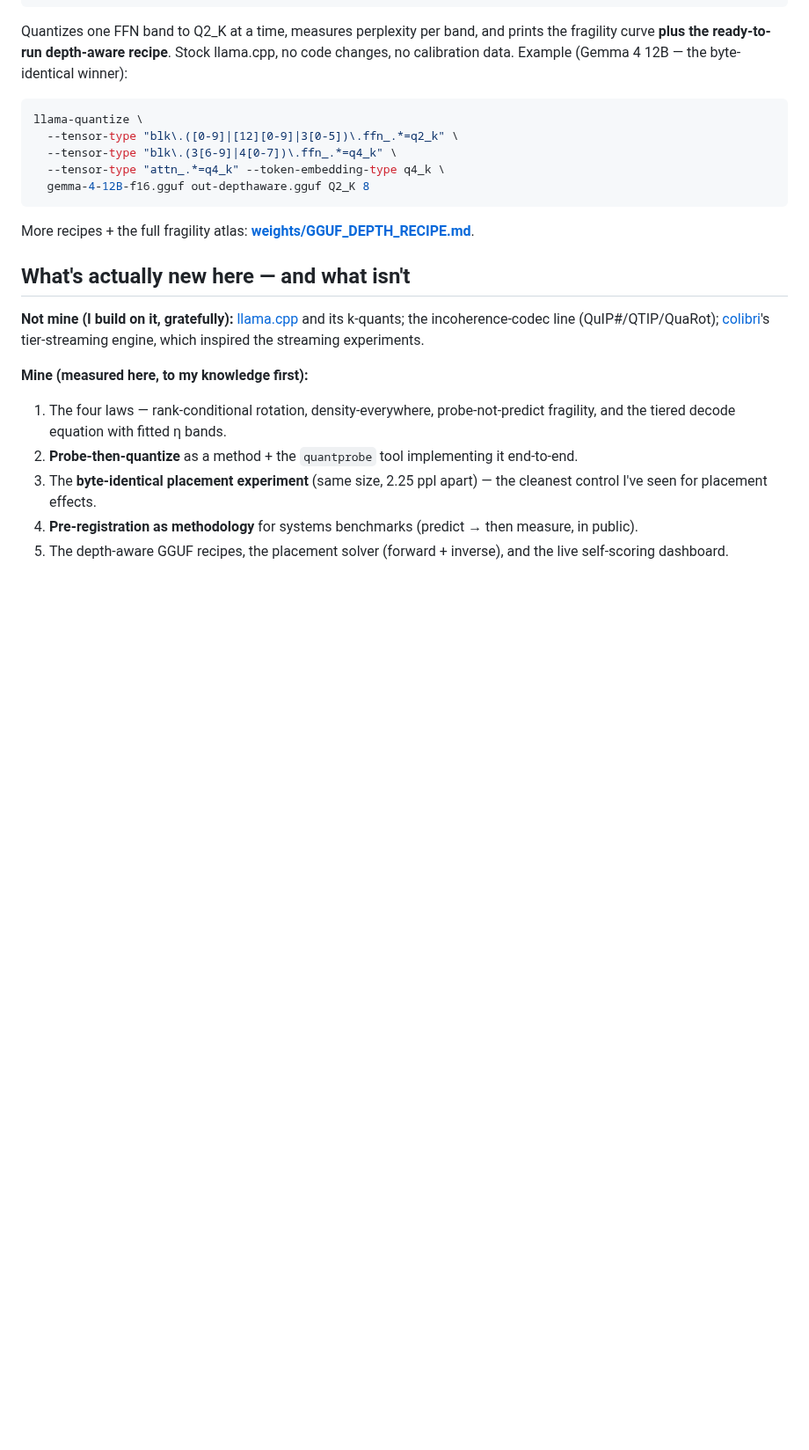
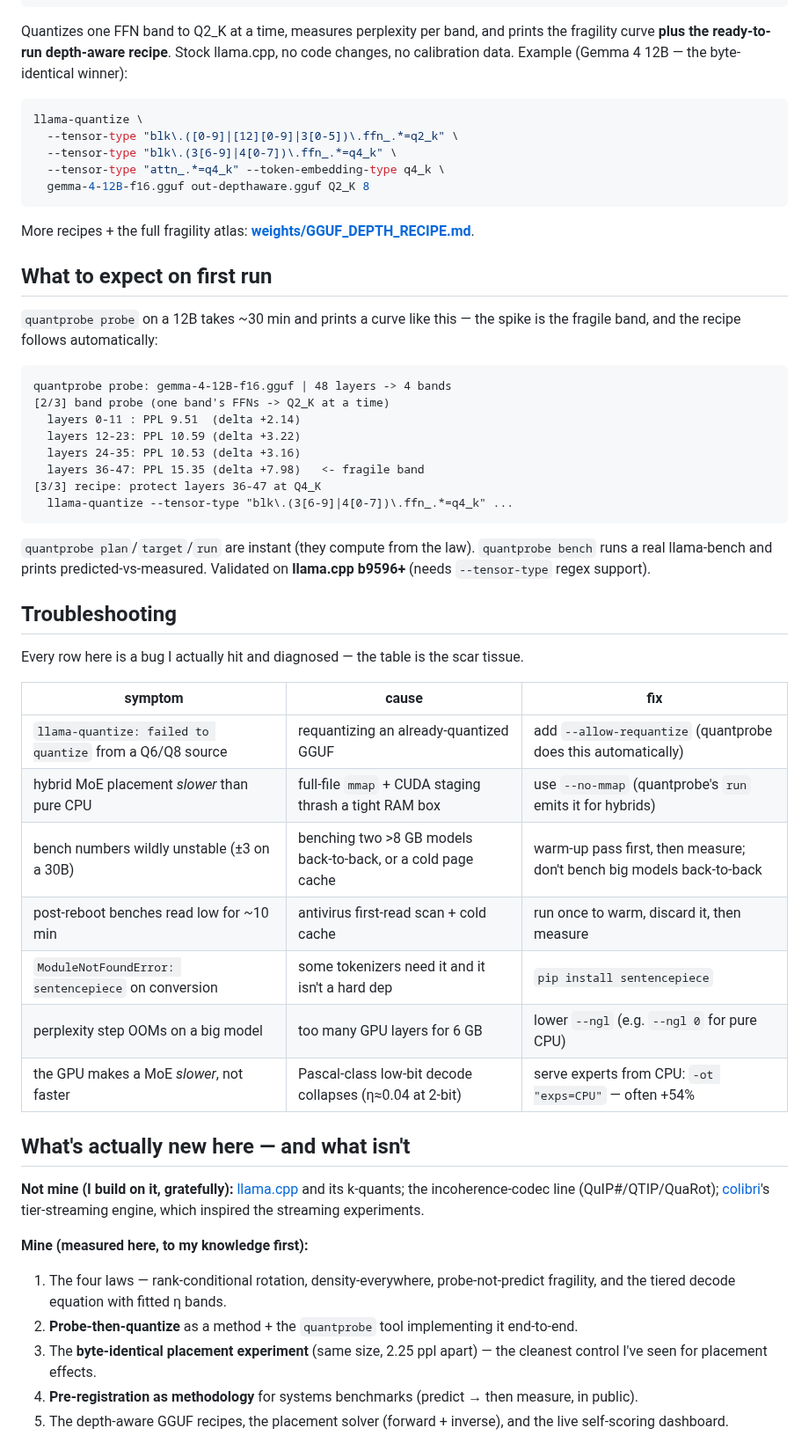
Before and after one commit to FedericoTs/quantprobe, a Markdown page: README.md, the part around the change. Shown at 88% size. GitHub-like rendering; blank space fills up the shorter version.

Commit message:
README: first-run expectations + troubleshooting table

````diff
--- a/README.md
+++ b/README.md
@@ -129,6 +129,37 @@ llama-quantize \
 
 More recipes + the full fragility atlas: **[weights/GGUF_DEPTH_RECIPE.md](weights/GGUF_DEPTH_RECIPE.md)**.
 
+## What to expect on first run
+
+`quantprobe probe` on a 12B takes ~30 min and prints a curve like this — the spike is the fragile band, and the recipe follows automatically:
+
+```
+quantprobe probe: gemma-4-12B-f16.gguf | 48 layers -> 4 bands
+[2/3] band probe (one band's FFNs -> Q2_K at a time)
+  layers 0-11 : PPL 9.51  (delta +2.14)
+  layers 12-23: PPL 10.59 (delta +3.22)
+  layers 24-35: PPL 10.53 (delta +3.16)
+  layers 36-47: PPL 15.35 (delta +7.98)   <- fragile band
+[3/3] recipe: protect layers 36-47 at Q4_K
+  llama-quantize --tensor-type "blk\.(3[6-9]|4[0-7])\.ffn_.*=q4_k" ...
+```
+
+`quantprobe plan`/`target`/`run` are instant (they compute from the law). `quantprobe bench` runs a real llama-bench and prints predicted-vs-measured. Validated on **llama.cpp b9596+** (needs `--tensor-type` regex support).
+
+## Troubleshooting
+
+Every row here is a bug I actually hit and diagnosed — the table is the scar tissue.
+
+| symptom | cause | fix |
+|---|---|---|
+| `llama-quantize: failed to quantize` from a Q6/Q8 source | requantizing an already-quantized GGUF | add `--allow-requantize` (quantprobe does this automatically) |
+| hybrid MoE placement *slower* than pure CPU | full-file `mmap` + CUDA staging thrash a tight RAM box | use `--no-mmap` (quantprobe's `run` emits it for hybrids) |
+| bench numbers wildly unstable (±3 on a 30B) | benching two >8 GB models back-to-back, or a cold page cache | warm-up pass first, then measure; don't bench big models back-to-back |
+| post-reboot benches read low for ~10 min | antivirus first-read scan + cold cache | run once to warm, discard it, then measure |
+| `ModuleNotFoundError: sentencepiece` on conversion | some tokenizers need it and it isn't a hard dep | `pip install sentencepiece` |
+| perplexity step OOMs on a big model | too many GPU layers for 6 GB | lower `--ngl` (e.g. `--ngl 0` for pure CPU) |
+| the GPU makes a MoE *slower*, not faster | Pascal-class low-bit decode collapses (η≈0.04 at 2-bit) | serve experts from CPU: `-ot "exps=CPU"` — often +54% |
+
 ## What's actually new here — and what isn't
 
 **Not mine (I build on it, gratefully):** [llama.cpp](https://github.com/ggml-org/llama.cpp) and its k-quants; the incoherence-codec line (QuIP#/QTIP/QuaRot); [colibri](https://github.com/JustVugg/colibri)'s tier-streaming engine, which inspired the streaming experiments.
````
